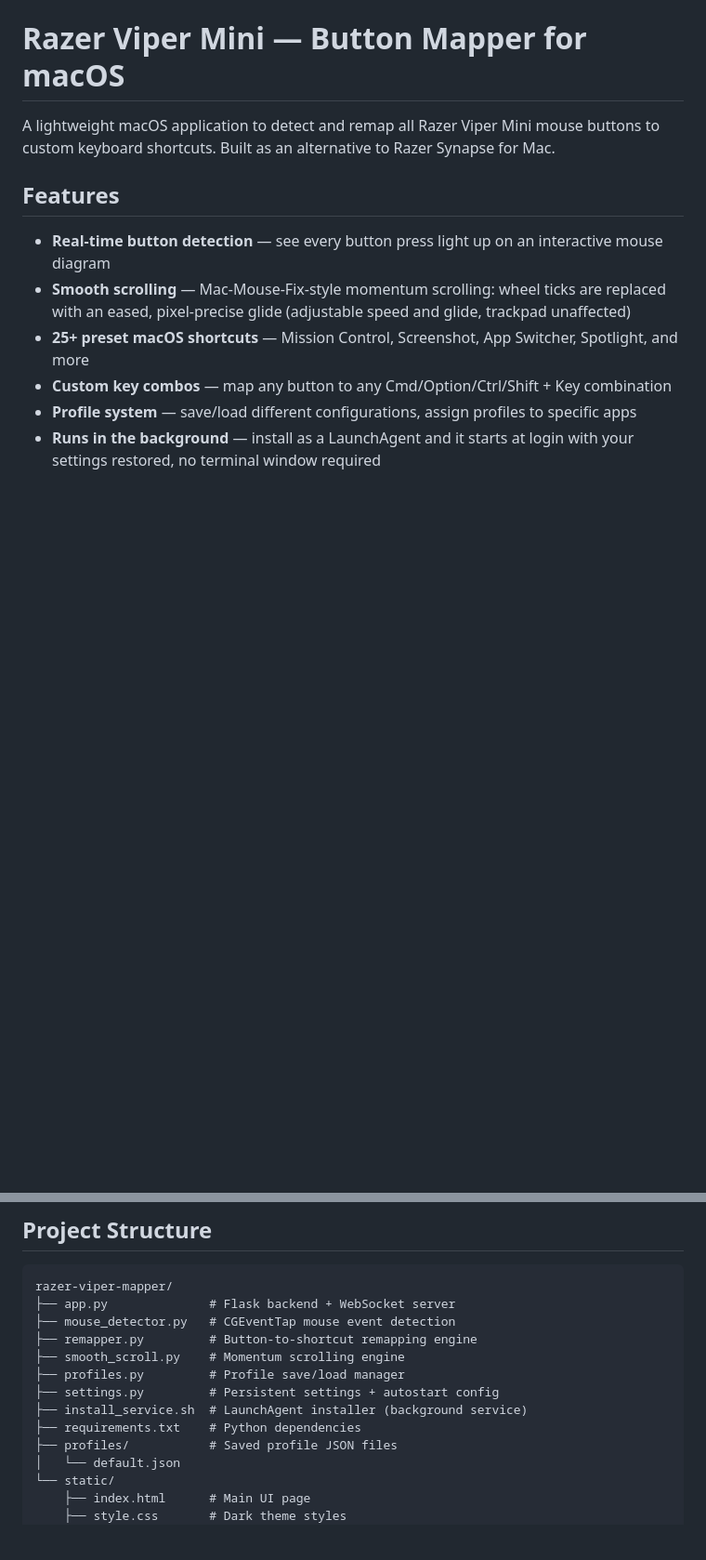
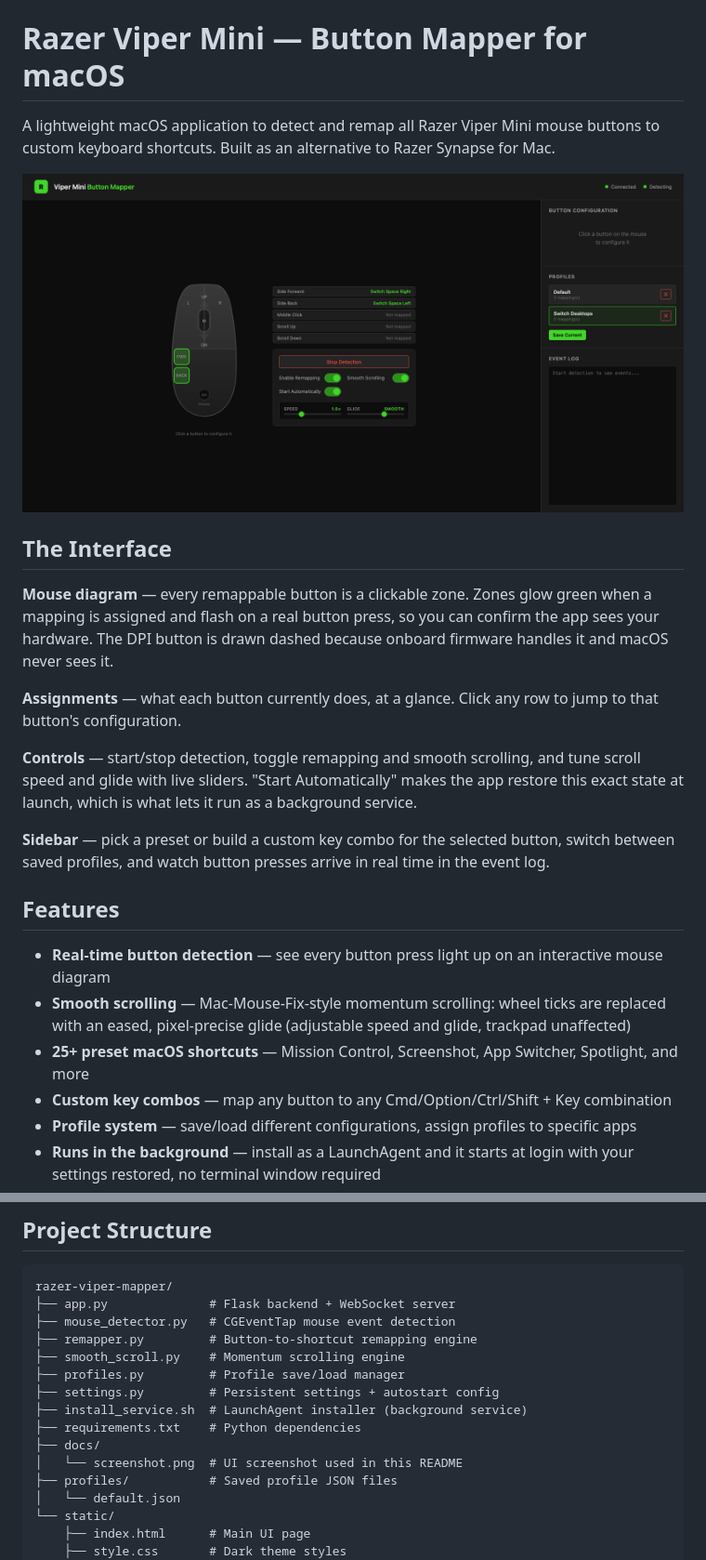
Before and after one commit to rotanakkosal/razer-viper-mapper, a Markdown page: README.md, 2 parts joined by grey strips. Shown at 93% size. GitHub-like rendering; pictures changed too: docs/screenshot.png (added); blank space fills up the shorter version.

Commit message:
Redesign UI and document it in the README

```diff
--- a/README.md
+++ b/README.md
@@ -1,6 +1,18 @@
 # Razer Viper Mini — Button Mapper for macOS
 
 A lightweight macOS application to detect and remap all Razer Viper Mini mouse buttons to custom keyboard shortcuts. Built as an alternative to Razer Synapse for Mac.
+
+![The Viper Mini Button Mapper interface: an interactive mouse diagram on the left with the current button assignments and controls beside it, and profiles plus a live event log in the right sidebar.](docs/screenshot.png)
+
+## The Interface
+
+**Mouse diagram** — every remappable button is a clickable zone. Zones glow green when a mapping is assigned and flash on a real button press, so you can confirm the app sees your hardware. The DPI button is drawn dashed because onboard firmware handles it and macOS never sees it.
+
+**Assignments** — what each button currently does, at a glance. Click any row to jump to that button's configuration.
+
+**Controls** — start/stop detection, toggle remapping and smooth scrolling, and tune scroll speed and glide with live sliders. "Start Automatically" makes the app restore this exact state at launch, which is what lets it run as a background service.
+
+**Sidebar** — pick a preset or build a custom key combo for the selected button, switch between saved profiles, and watch button presses arrive in real time in the event log.
 
 ## Features
 
@@ -139,6 +151,8 @@ razer-viper-mapper/
 ├── settings.py         # Persistent settings + autostart config
 ├── install_service.sh  # LaunchAgent installer (background service)
 ├── requirements.txt    # Python dependencies
+├── docs/
+│   └── screenshot.png  # UI screenshot used in this README
 ├── profiles/           # Saved profile JSON files
 │   └── default.json
 └── static/
```
